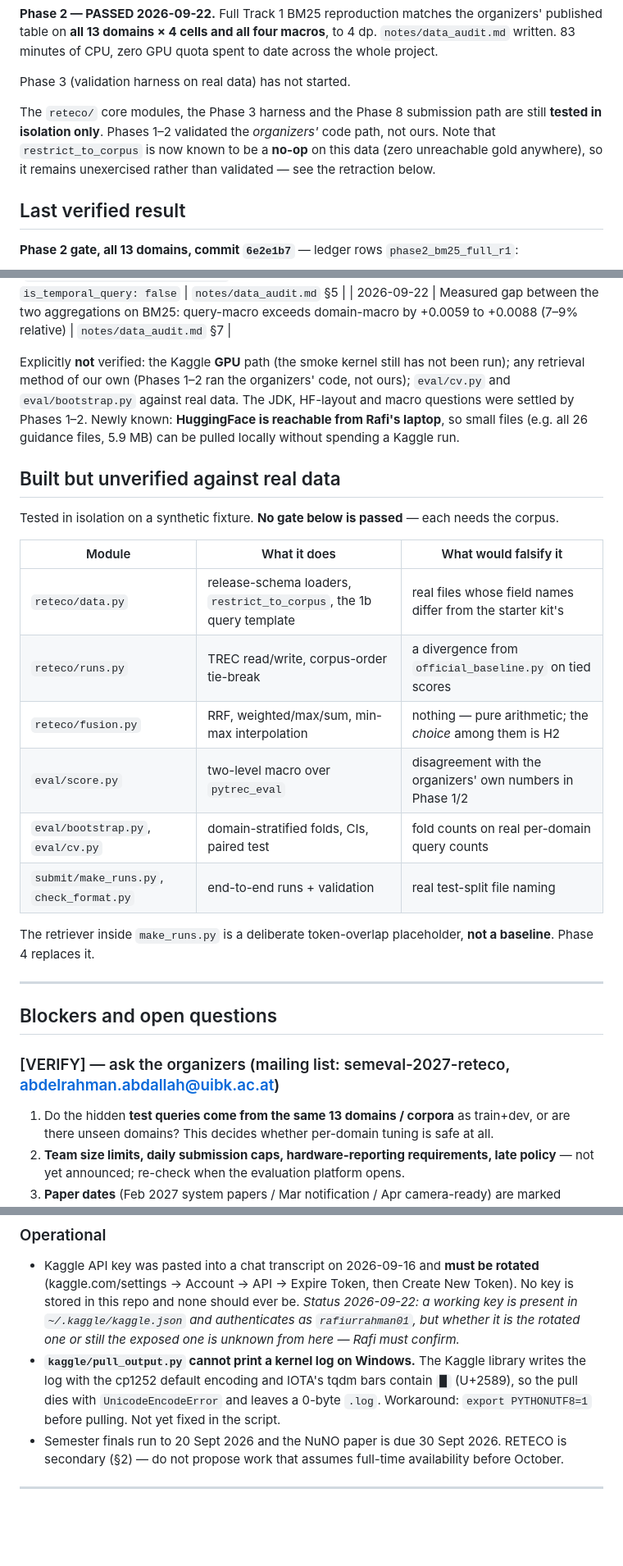
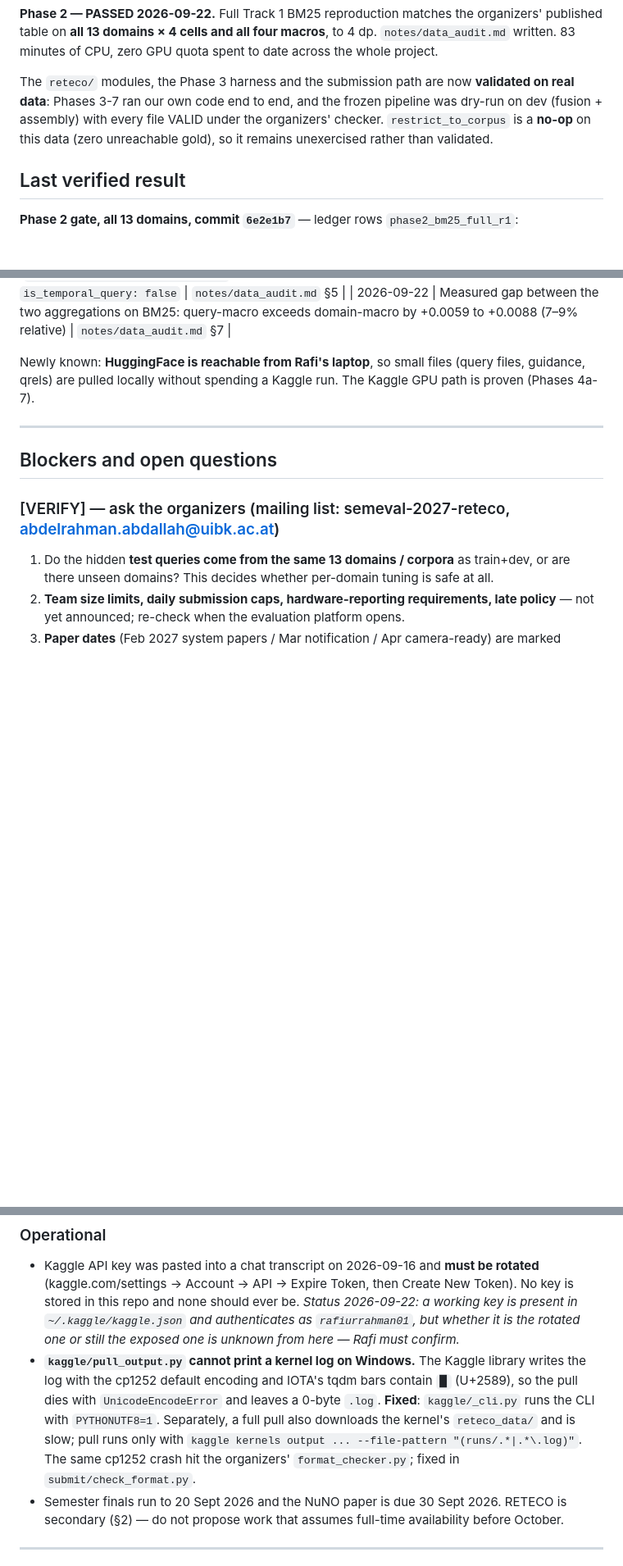
Before and after one commit to rafilovestosuffer/SEMEval_RETECO_CUET_AL_Masaar, a Markdown page: PROGRESS.md, 3 parts joined by grey strips. Shown at 82% size. Drawn GitHub-style; blank space fills up the shorter version.

```diff
--- a/PROGRESS.md
+++ b/PROGRESS.md
@@ -38,12 +38,11 @@ fold variance and bootstrap CIs under both aggregations, and its paired test is
 table on **all 13 domains × 4 cells and all four macros**, to 4 dp. `notes/data_audit.md` written.
 83 minutes of CPU, zero GPU quota spent to date across the whole project.
 
-Phase 3 (validation harness on real data) has not started.
-
-The `reteco/` core modules, the Phase 3 harness and the Phase 8 submission path are still **tested
-in isolation only**. Phases 1–2 validated the *organizers'* code path, not ours. Note that
-`restrict_to_corpus` is now known to be a **no-op** on this data (zero unreachable gold anywhere),
-so it remains unexercised rather than validated — see the retraction below.
+The `reteco/` modules, the Phase 3 harness and the submission path are now **validated on
+real data**: Phases 3-7 ran our own code end to end, and the frozen pipeline was dry-run on
+dev (fusion + assembly) with every file VALID under the organizers' checker.
+`restrict_to_corpus` is a **no-op** on this data (zero unreachable gold), so it remains
+unexercised rather than validated.
 
 ## Last verified result
 
@@ -311,27 +247,9 @@ work is the best use of a 30 GPU-hour/week budget.
 | 2026-09-22 | **H6 precondition met**: `guidance.query_guidance.temporal_reasoning_class_primary` exists — 13 classes. But TCP (`trends_changes_and_cross_period`) is only **9.7%** of train, and 5.0% of train queries are `is_temporal_query: false` | `notes/data_audit.md` §5 |
 | 2026-09-22 | Measured gap between the two aggregations on BM25: query-macro exceeds domain-macro by +0.0059 to +0.0088 (7–9% relative) | `notes/data_audit.md` §7 |
 
-Explicitly **not** verified: the Kaggle **GPU** path (the smoke kernel still has not been run);
-any retrieval method of our own (Phases 1–2 ran the organizers' code, not ours); `eval/cv.py` and
-`eval/bootstrap.py` against real data. The JDK, HF-layout and macro questions were settled by
-Phases 1–2. Newly known: **HuggingFace is reachable from Rafi's laptop**, so small files (e.g. all
-26 guidance files, 5.9 MB) can be pulled locally without spending a Kaggle run.
-
-## Built but unverified against real data
-
-Tested in isolation on a synthetic fixture. **No gate below is passed** — each needs the corpus.
-
-| Module | What it does | What would falsify it |
-|---|---|---|
-| `reteco/data.py` | release-schema loaders, `restrict_to_corpus`, the 1b query template | real files whose field names differ from the starter kit's |
-| `reteco/runs.py` | TREC read/write, corpus-order tie-break | a divergence from `official_baseline.py` on tied scores |
-| `reteco/fusion.py` | RRF, weighted/max/sum, min-max interpolation | nothing — pure arithmetic; the *choice* among them is H2 |
-| `eval/score.py` | two-level macro over `pytrec_eval` | disagreement with the organizers' own numbers in Phase 1/2 |
-| `eval/bootstrap.py`, `eval/cv.py` | domain-stratified folds, CIs, paired test | fold counts on real per-domain query counts |
-| `submit/make_runs.py`, `check_format.py` | end-to-end runs + validation | real test-split file naming |
-
-The retriever inside `make_runs.py` is a deliberate token-overlap placeholder, **not a
-baseline**. Phase 4 replaces it.
+Newly known: **HuggingFace is reachable from Rafi's laptop**, so small files (query files,
+guidance, qrels) are pulled locally without spending a Kaggle run. The Kaggle GPU path is
+proven (Phases 4a-7).
 
 ---
 
@@ -374,8 +292,10 @@ plain language and the Phase 2 run will let us state the size of the gap exactly
   or still the exposed one is unknown from here — Rafi must confirm.*
 - **`kaggle/pull_output.py` cannot print a kernel log on Windows.** The Kaggle library writes the
   log with the cp1252 default encoding and IOTA's tqdm bars contain `▉` (U+2589), so the pull dies
-  with `UnicodeEncodeError` and leaves a 0-byte `.log`. Workaround: `export PYTHONUTF8=1` before
-  pulling. Not yet fixed in the script.
+  with `UnicodeEncodeError` and leaves a 0-byte `.log`. **Fixed**: `kaggle/_cli.py` runs the CLI
+  with `PYTHONUTF8=1`. Separately, a full pull also downloads the kernel's `reteco_data/` and is
+  slow; pull runs only with `kaggle kernels output ... --file-pattern "(runs/.*|.*\.log)"`.
+  The same cp1252 crash hit the organizers' `format_checker.py`; fixed in `submit/check_format.py`.
 - Semester finals run to 20 Sept 2026 and the NuNO paper is due 30 Sept 2026. RETECO is secondary
   (§2) — do not propose work that assumes full-time availability before October.
 
```
Also changed, not shown: other parts of PROGRESS.md (+1 -64 lines).
